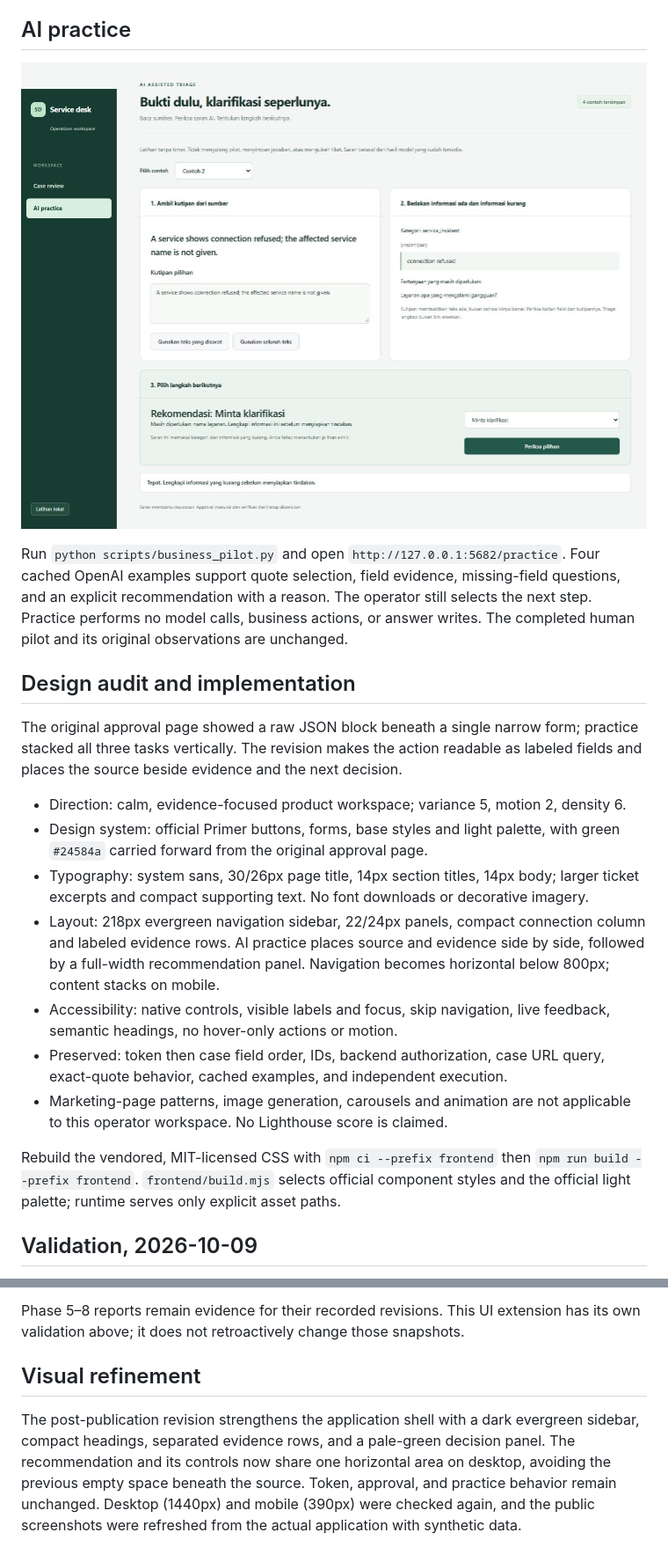
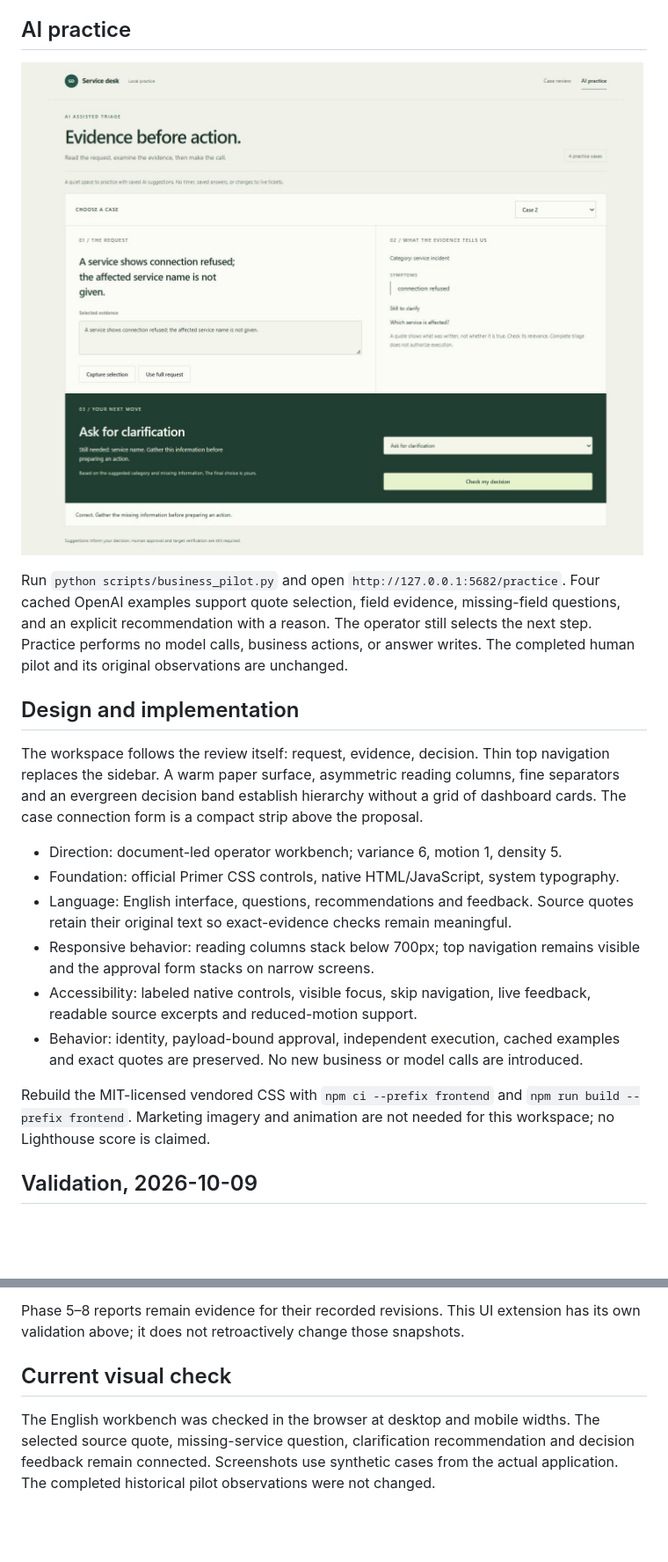
Before and after one commit to williamlo90/ai-service-desk-ticket-operations-assistant, a Markdown page: docs/WEB-UI.md, 2 parts joined by grey strips. Shown at 88% size. Drawn GitHub-style; pictures changed too: docs/assets/ai-practice.jpg; blank space fills up the shorter version.

Commit message:
ui: replace sidebar with English document-led review workbench

```diff
--- a/docs/WEB-UI.md
+++ b/docs/WEB-UI.md
@@ -35,31 +35,27 @@ questions, and an explicit recommendation with a reason. The operator still sele
 the next step. Practice performs no model calls, business actions, or answer writes.
 The completed human pilot and its original observations are unchanged.
 
-## Design audit and implementation
+## Design and implementation
 
-The original approval page showed a raw JSON block beneath a single narrow form;
-practice stacked all three tasks vertically. The revision makes the action readable
-as labeled fields and places the source beside evidence and the next decision.
+The workspace follows the review itself: request, evidence, decision. Thin top
+navigation replaces the sidebar. A warm paper surface, asymmetric reading columns,
+fine separators and an evergreen decision band establish hierarchy without a grid
+of dashboard cards. The case connection form is a compact strip above the proposal.
 
-- Direction: calm, evidence-focused product workspace; variance 5, motion 2, density 6.
-- Design system: official Primer buttons, forms, base styles and light palette,
-  with green `#24584a` carried forward from the original approval page.
-- Typography: system sans, 30/26px page title, 14px section titles, 14px body;
-  larger ticket excerpts and compact supporting text. No font downloads or decorative imagery.
-- Layout: 218px evergreen navigation sidebar, 22/24px panels, compact connection
-  column and labeled evidence rows. AI practice places source and evidence side by
-  side, followed by a full-width recommendation panel. Navigation becomes horizontal
-  below 800px; content stacks on mobile.
-- Accessibility: native controls, visible labels and focus, skip navigation,
-  live feedback, semantic headings, no hover-only actions or motion.
-- Preserved: token then case field order, IDs, backend authorization, case URL
-  query, exact-quote behavior, cached examples, and independent execution.
-- Marketing-page patterns, image generation, carousels and animation are not
-  applicable to this operator workspace. No Lighthouse score is claimed.
+- Direction: document-led operator workbench; variance 6, motion 1, density 5.
+- Foundation: official Primer CSS controls, native HTML/JavaScript, system typography.
+- Language: English interface, questions, recommendations and feedback. Source quotes
+  retain their original text so exact-evidence checks remain meaningful.
+- Responsive behavior: reading columns stack below 700px; top navigation remains
+  visible and the approval form stacks on narrow screens.
+- Accessibility: labeled native controls, visible focus, skip navigation, live feedback,
+  readable source excerpts and reduced-motion support.
+- Behavior: identity, payload-bound approval, independent execution, cached examples
+  and exact quotes are preserved. No new business or model calls are introduced.
 
-Rebuild the vendored, MIT-licensed CSS with `npm ci --prefix frontend` then
-`npm run build --prefix frontend`. `frontend/build.mjs` selects official component
-styles and the official light palette; runtime serves only explicit asset paths.
+Rebuild the MIT-licensed vendored CSS with `npm ci --prefix frontend` and
+`npm run build --prefix frontend`. Marketing imagery and animation are not needed
+for this workspace; no Lighthouse score is claimed.
 
 ## Validation, 2026-10-09
 
@@ -76,11 +72,9 @@ styles and the official light palette; runtime serves only explicit asset paths.
 Phase 5–8 reports remain evidence for their recorded revisions. This UI extension
 has its own validation above; it does not retroactively change those snapshots.
 
-## Visual refinement
+## Current visual check
 
-The post-publication revision strengthens the application shell with a dark evergreen
-sidebar, compact headings, separated evidence rows, and a pale-green decision panel.
-The recommendation and its controls now share one horizontal area on desktop, avoiding
-the previous empty space beneath the source. Token, approval, and practice behavior
-remain unchanged. Desktop (1440px) and mobile (390px) were checked again, and the
-public screenshots were refreshed from the actual application with synthetic data.
+The English workbench was checked in the browser at desktop and mobile widths.
+The selected source quote, missing-service question, clarification recommendation
+and decision feedback remain connected. Screenshots use synthetic cases from the
+actual application. The completed historical pilot observations were not changed.
```
Also changed, not shown: docs/assets/ai-practice-mobile.jpg, docs/assets/case-review.jpg, 5 other files.
